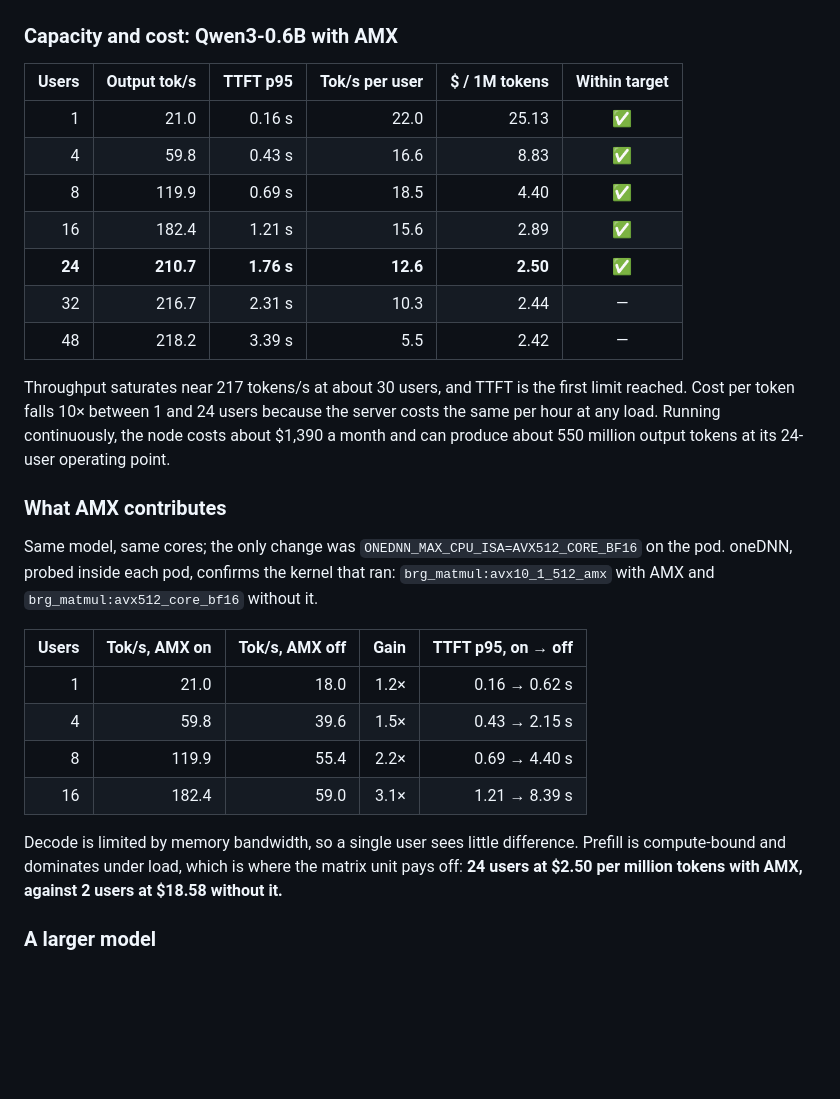
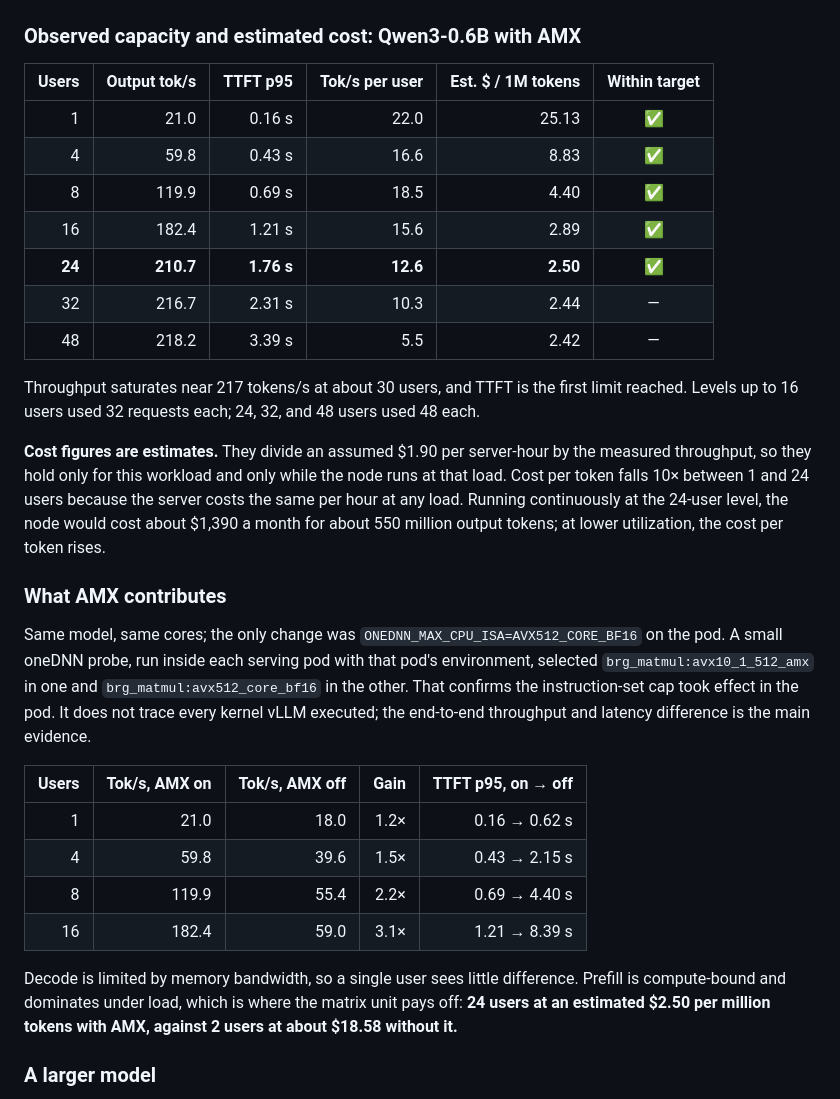
Before and after one commit to abh2050/private-inference-on-intel, a Markdown page: README.md, the part around one of its changes. GitHub-like rendering; blank space fills up the shorter version.

```diff
--- a/README.md
+++ b/README.md
@@ -40,9 +40,9 @@ All runs used the same 8 physical cores (one NUMA node), a ~600-token prompt, an
 
 <p align="center"><img src="docs/preview-capacity.png" alt="Two charts. Output throughput rises to about 217 tokens per second with AMX on, versus about 59 with AMX off and 30 for the 3B model. Time to first token p95 stays under 2 seconds up to 24 users with AMX on, but crosses it at 4 users with AMX off." width="900"></p>
 
-### Capacity and cost: Qwen3-0.6B with AMX
+### Observed capacity and estimated cost: Qwen3-0.6B with AMX
 
-| Users | Output tok/s | TTFT p95 | Tok/s per user | $ / 1M tokens | Within target |
+| Users | Output tok/s | TTFT p95 | Tok/s per user | Est. $ / 1M tokens | Within target |
 |---:|---:|---:|---:|---:|:---:|
 | 1 | 21.0 | 0.16 s | 22.0 | 25.13 | ✅ |
 | 4 | 59.8 | 0.43 s | 16.6 | 8.83 | ✅ |
@@ -52,11 +52,13 @@ All runs used the same 8 physical cores (one NUMA node), a ~600-token prompt, an
 | 32 | 216.7 | 2.31 s | 10.3 | 2.44 | — |
 | 48 | 218.2 | 3.39 s | 5.5 | 2.42 | — |
 
-Throughput saturates near 217 tokens/s at about 30 users, and TTFT is the first limit reached. Cost per token falls 10× between 1 and 24 users because the server costs the same per hour at any load. Running continuously, the node costs about $1,390 a month and can produce about 550 million output tokens at its 24-user operating point.
+Throughput saturates near 217 tokens/s at about 30 users, and TTFT is the first limit reached. Levels up to 16 users used 32 requests each; 24, 32, and 48 users used 48 each.
+
+**Cost figures are estimates.** They divide an assumed $1.90 per server-hour by the measured throughput, so they hold only for this workload and only while the node runs at that load. Cost per token falls 10× between 1 and 24 users because the server costs the same per hour at any load. Running continuously at the 24-user level, the node would cost about $1,390 a month for about 550 million output tokens; at lower utilization, the cost per token rises.
 
 ### What AMX contributes
 
-Same model, same cores; the only change was `ONEDNN_MAX_CPU_ISA=AVX512_CORE_BF16` on the pod. oneDNN, probed inside each pod, confirms the kernel that ran: `brg_matmul:avx10_1_512_amx` with AMX and `brg_matmul:avx512_core_bf16` without it.
+Same model, same cores; the only change was `ONEDNN_MAX_CPU_ISA=AVX512_CORE_BF16` on the pod. A small oneDNN probe, run inside each serving pod with that pod's environment, selected `brg_matmul:avx10_1_512_amx` in one and `brg_matmul:avx512_core_bf16` in the other. That confirms the instruction-set cap took effect in the pod. It does not trace every kernel vLLM executed; the end-to-end throughput and latency difference is the main evidence.
 
 | Users | Tok/s, AMX on | Tok/s, AMX off | Gain | TTFT p95, on → off |
 |---:|---:|---:|---:|---:|
@@ -65,7 +67,7 @@ Same model, same cores; the only change was `ONEDNN_MAX_CPU_ISA=AVX512_CORE_BF16
 | 8 | 119.9 | 55.4 | 2.2× | 0.69 → 4.40 s |
 | 16 | 182.4 | 59.0 | 3.1× | 1.21 → 8.39 s |
 
-Decode is limited by memory bandwidth, so a single user sees little difference. Prefill is compute-bound and dominates under load, which is where the matrix unit pays off: **24 users at $2.50 per million tokens with AMX, against 2 users at $18.58 without it.**
+Decode is limited by memory bandwidth, so a single user sees little difference. Prefill is compute-bound and dominates under load, which is where the matrix unit pays off: **24 users at an estimated $2.50 per million tokens with AMX, against 2 users at about $18.58 without it.**
 
 ### A larger model
 
```
Also changed, not shown: other parts of README.md (+14 -12 lines), docs/preview-hero.png, 3 other files.
